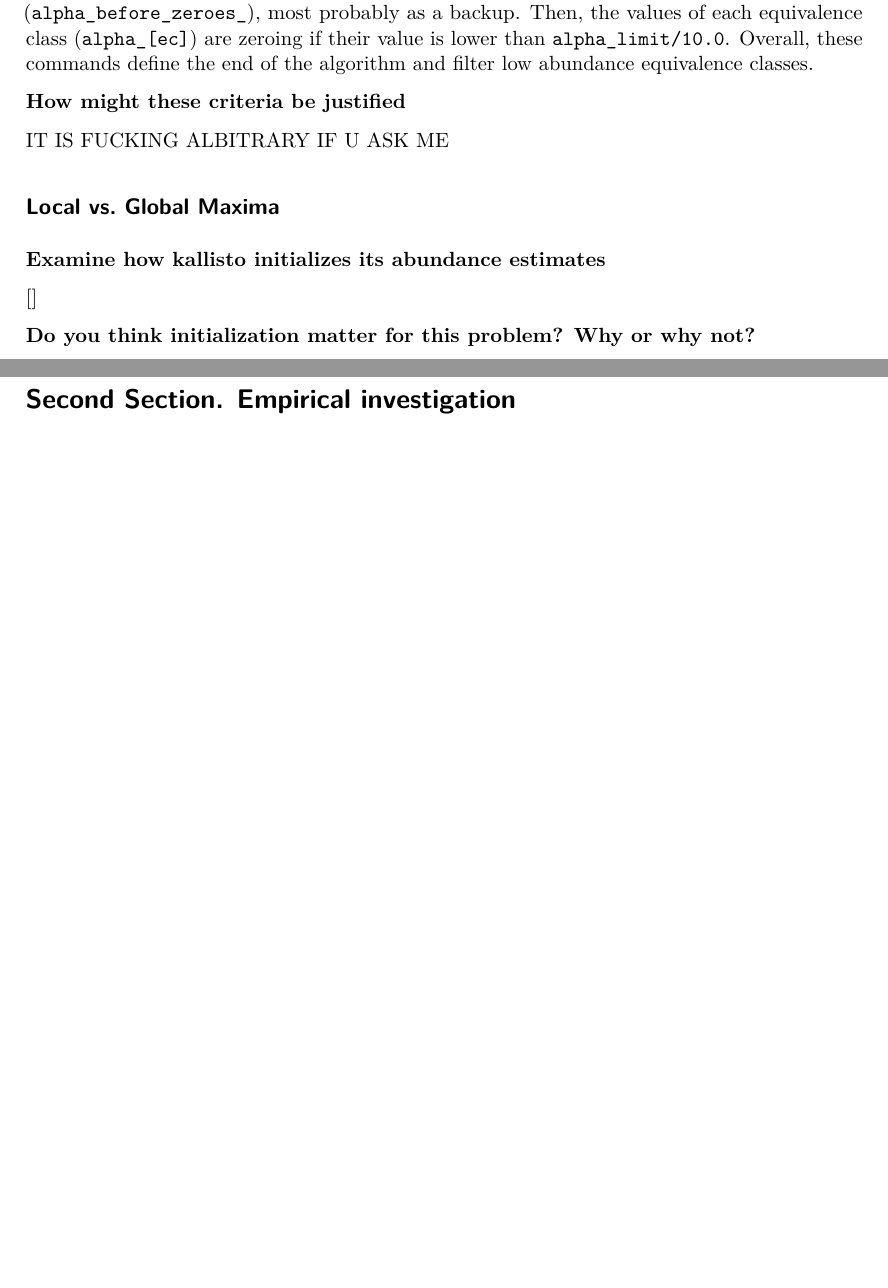
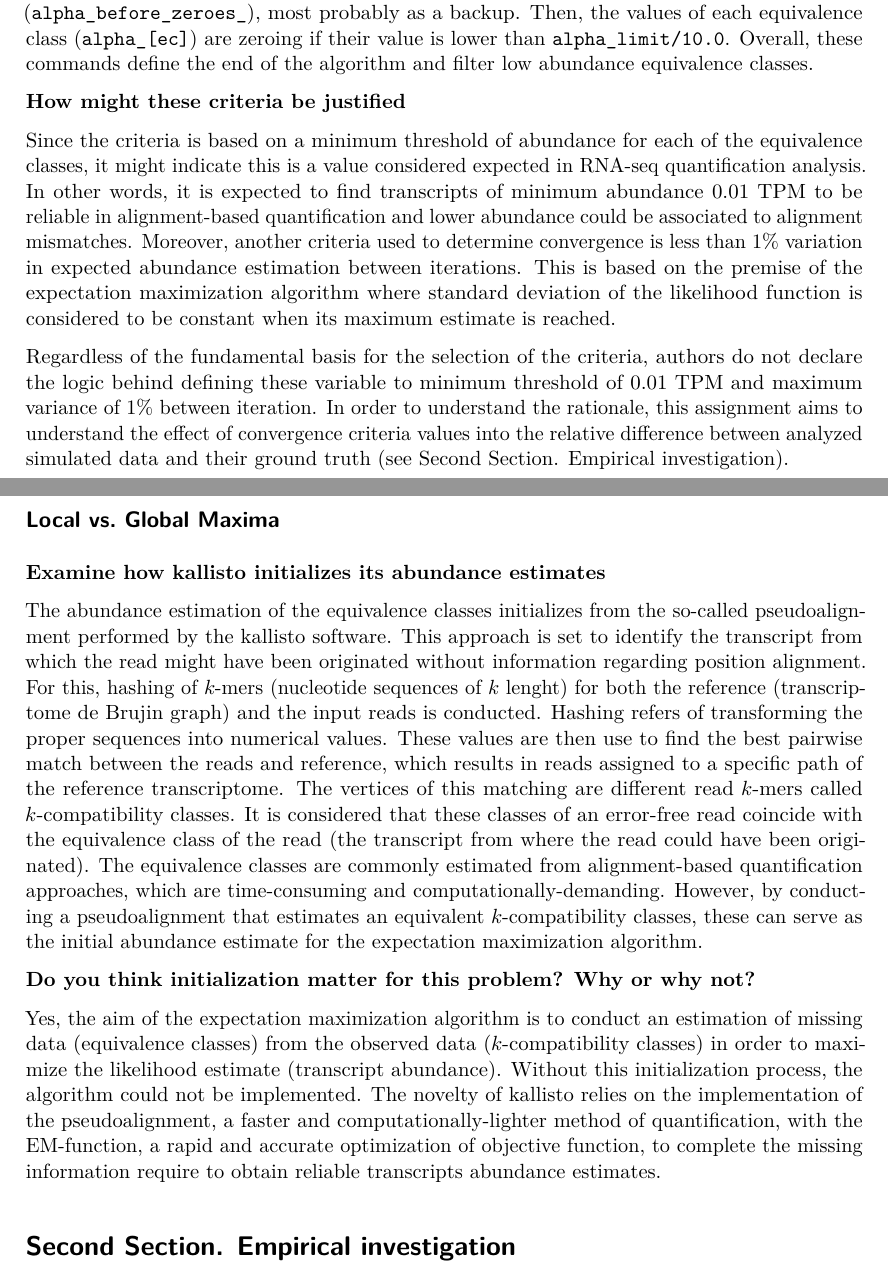
Before and after one commit to dorinrojas/MDGE610_final_project, a Quarto document (Written_report.qmd): two parts of pages 5 and 6 of 6 before the commit and two parts of pages 5 and 6 of 7 after it, joined at a grey line, cut so that both start at the same text, the shorter picture padded with empty space. The pictures show the output file Written_report.pdf that the author committed with the source.

Commit message:
Lastest version of written report

```diff
--- a/Written_report.qmd
+++ b/Written_report.qmd
@@ -120,17 +120,19 @@ This specific loop of the expectation maximization function indicates that when
 
 **How might these criteria be justified**
 
-IT IS FUCKING ALBITRARY IF U ASK ME
+Since the criteria is based on a minimum threshold of abundance for each of the equivalence classes, it might indicate this is a value considered expected in RNA-seq quantification analysis. In other words, it is expected to find transcripts of minimum abundance 0.01 TPM to be reliable in alignment-based quantification and lower abundance could be associated to alignment mismatches. Moreover, another criteria used to determine convergence is less than 1% variation in expected abundance estimation between iterations. This is based on the premise of the expectation maximization algorithm where standard deviation of the likelihood function is considered to be constant when its maximum estimate is reached.
+
+Regardless of the fundamental basis for the selection of the criteria, authors do not declare the logic behind defining these variable to minimum threshold of 0.01 TPM and maximum variance of 1% between iteration. In order to understand the rationale, this assignment aims to understand the effect of convergence criteria values into the relative difference between analyzed simulated data and their ground truth (see Second Section. Empirical investigation).
 
 ## Local vs. Global Maxima
 
 **Examine how kallisto initializes its abundance estimates**
 
-[]
+The abundance estimation of the equivalence classes initializes from the so-called pseudoalignment performed by the kallisto software. This approach is set to identify the transcript from which the read might have been originated without information regarding position alignment. For this, hashing of $k$-mers (nucleotide sequences of $k$ lenght) for both the reference (transcriptome de Brujin graph) and the input reads is conducted. Hashing refers of transforming the proper sequences into numerical values. These values are then use to find the best pairwise match between the reads and reference, which results in reads assigned to a specific path of the reference transcriptome. The vertices of this matching are different read $k$-mers called $k$-compatibility classes. It is considered that these classes of an error-free read coincide with the equivalence class of the read (the transcript from where the read could have been originated). The equivalence classes are commonly estimated from alignment-based quantification approaches, which are time-consuming and computationally-demanding. However, by conducting a pseudoalignment that estimates an equivalent $k$-compatibility classes, these can serve as the initial abundance estimate for the expectation maximization algorithm.
 
 **Do you think initialization matter for this problem? Why or why not?**
 
-[]
+Yes, the aim of the expectation maximization algorithm is to conduct an estimation of missing data (equivalence classes) from the observed data ($k$-compatibility classes) in order to maximize the likelihood estimate (transcript abundance). Without this initialization process, the algorithm could not be implemented. The novelty of kallisto relies on the implementation of the pseudoalignment, a faster and computationally-lighter method of quantification, with the EM-function, a rapid and accurate optimization of objective function, to complete the missing information require to obtain reliable transcripts abundance estimates.
 
 # Second Section. Empirical investigation
 
```
Also changed, not shown: Written_report.pdf, Written_report.qmd (6 more changed lines).
